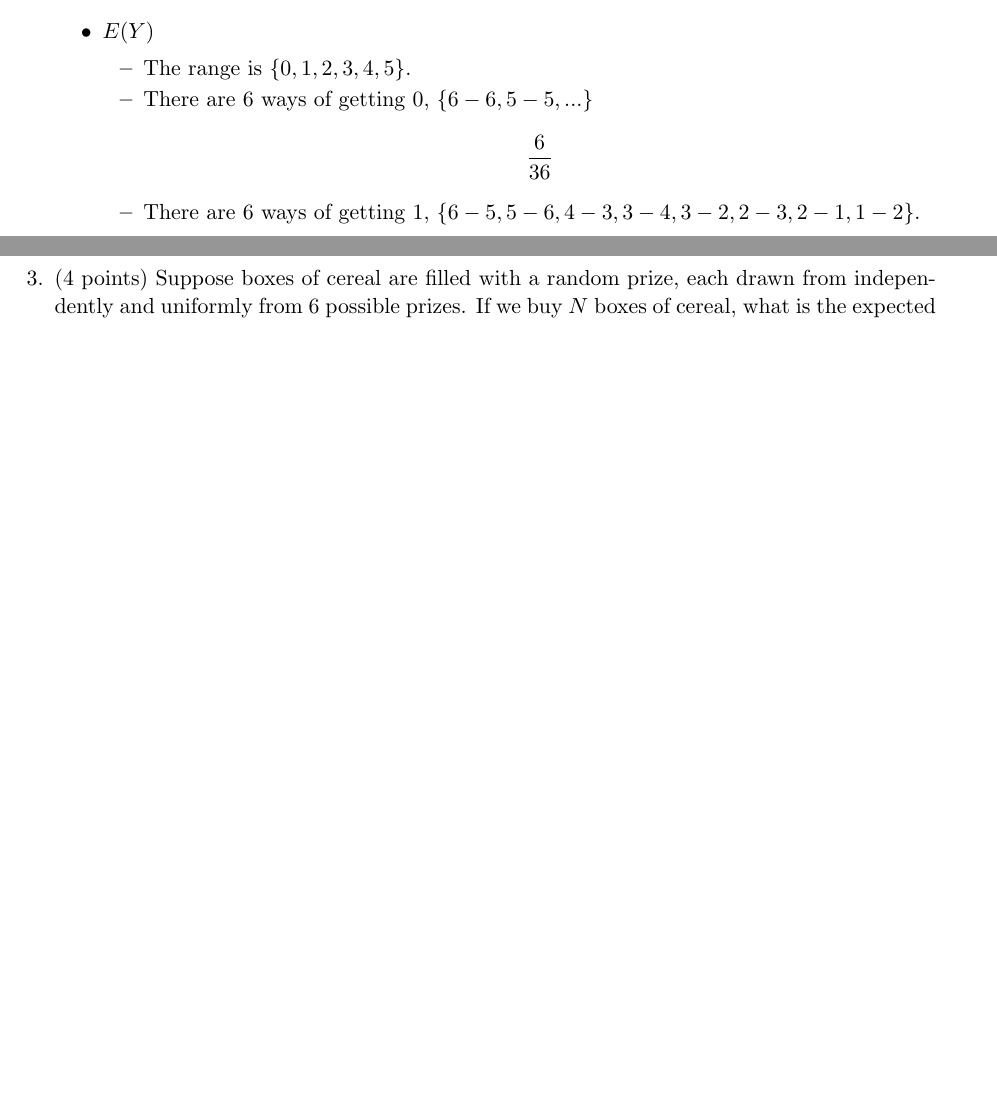
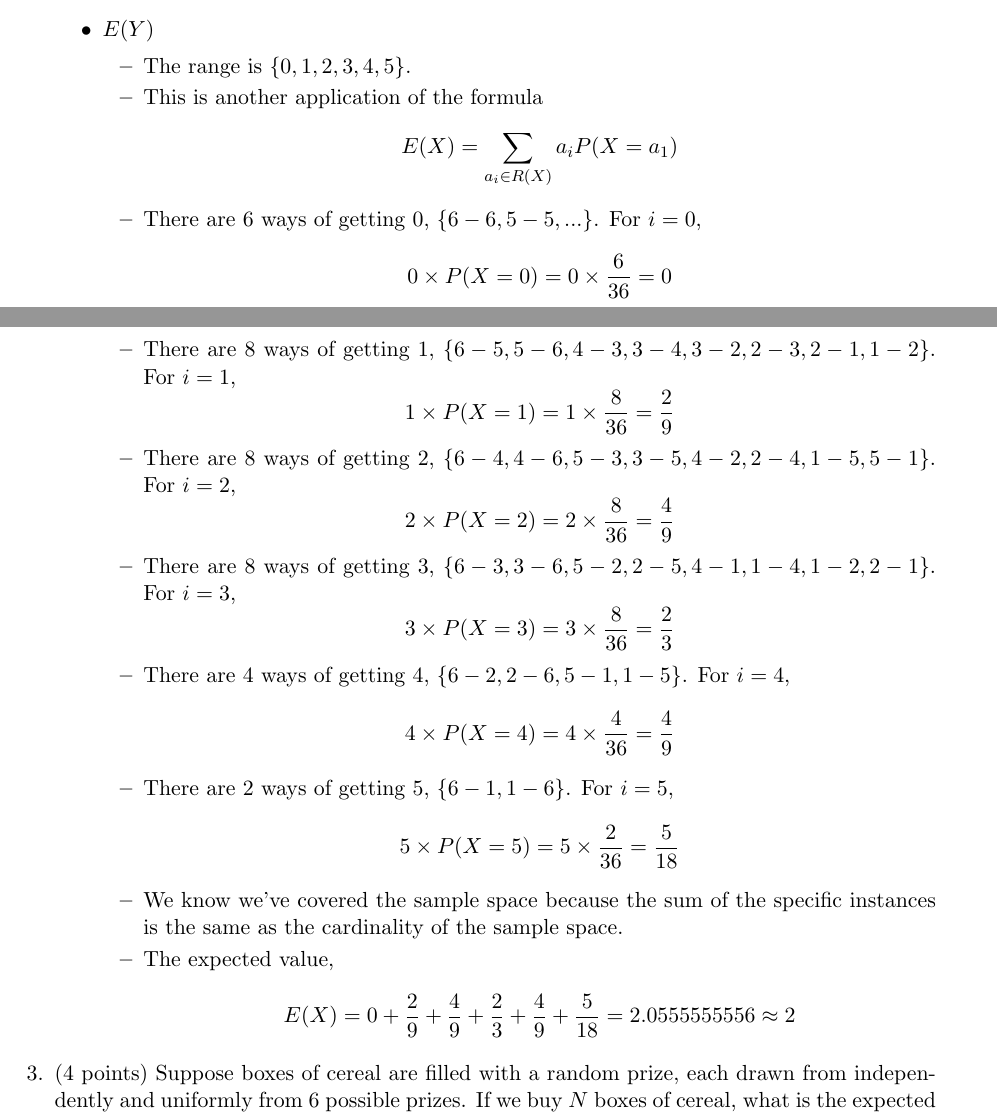
Before and after one commit to pauljonescodes/Rutgers-Discrete-II-Spring-2013, a LaTeX problem sheet (HW05/Solution/HW05 - Paul Jones.tex): two parts of pages 2 and 3 of 3, joined at a grey line, cut so that both start at the same text, the shorter picture padded with empty space. Compiled offline with pdfLaTeX.

Commit message:
Solved problem 2, part 2

```diff
--- a/HW05/Solution/HW05 - Paul Jones.tex
+++ b/HW05/Solution/HW05 - Paul Jones.tex
@@ -139,10 +139,23 @@ difference of the two dice''.  Find $E(X)$ and $E(Y)$.
 	\begin{itemize}
 
 		\item The range is $\{0, 1, 2, 3, 4, 5\}$.
-		\item There are 6 ways of getting 0, $\{6 - 6, 5 - 5, ...\}$
-		      \[ \frac{6}{36} \]
-		\item There are 6 ways of getting 1, $\{6 - 5, 5 - 6, 4 - 3, 3 - 4, 3 - 2, 2 - 3, 2 - 1, 1 - 2\}$.
-		      \[ \frac{8}{36} \]
+		\item This is another application of the formula
+			  \[E(X) = \sum_{a_i \in R(X)}a_i P(X = a_1)\]
+		\item There are 6 ways of getting 0, $\{6 - 6, 5 - 5, ...\}$. For $i = 0$,
+		      \[ 0 \times P(X = 0) = 0 \times \frac{6}{36} = 0 \]
+		\item There are 8 ways of getting 1, $\{6 - 5, 5 - 6, 4 - 3, 3 - 4, 3 - 2, 2 - 3, 2 - 1, 1 - 2\}$. For $i = 1$,
+		      \[ 1 \times P(X = 1) = 1 \times \frac{8}{36} = \frac{2}{9} \]
+		\item There are 8 ways of getting 2, $\{6 - 4, 4 - 6, 5 - 3, 3 - 5, 4 - 2, 2 - 4, 1 - 5, 5 - 1\}$. For $i = 2$,
+			  \[ 2 \times P(X = 2) = 2 \times \frac{8}{36} = \frac{4}{9}\]
+		\item There are 8 ways of getting 3, $\{6 - 3, 3 - 6, 5 - 2, 2 - 5, 4 - 1, 1 - 4, 1 - 2, 2 - 1\}$. For $i = 3$,
+			  \[ 3 \times P(X = 3) = 3 \times \frac{8}{36} = \frac{2}{3}\]
+	    \item There are 4 ways of getting 4, $\{6 - 2, 2 - 6, 5 - 1, 1 - 5\}$. For $i = 4$,
+	          \[ 4 \times P(X = 4) = 4 \times \frac{4}{36} = \frac{4}{9}\]
+	    \item There are 2 ways of getting 5, $\{6 - 1, 1 - 6\}$. For $i = 5$,
+	          \[ 5 \times P(X = 5) = 5 \times \frac{2}{36} = \frac{5}{18}\]
+	    \item We know we've covered the sample space because the sum of the specific instances is the same as the cardinality of the sample space.
+	    \item The expected value,
+	    		  \[E(X) = 0 + \frac{2}{9} + \frac{4}{9} + \frac{2}{3} + \frac{4}{9} +  \frac{5}{18} = 2.0555555556 \approx 2\]
 
 	\end{itemize}
 
```
